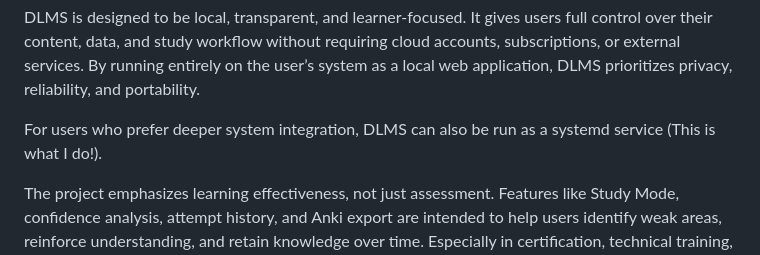
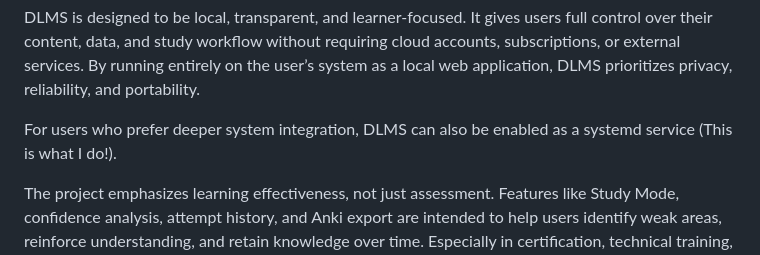
Before and after one commit to drakahari/auto_quiz, a Markdown page: README.md, the part around the change. Rendered like a GitHub page.

```diff
--- a/README.md
+++ b/README.md
@@ -10,7 +10,7 @@ DLMS was created to address a gap between simple quiz tools and full-scale learn
 
 DLMS is designed to be local, transparent, and learner-focused. It gives users full control over their content, data, and study workflow without requiring cloud accounts, subscriptions, or external services. By running entirely on the user’s system as a local web application, DLMS prioritizes privacy, reliability, and portability.
 
-For users who prefer deeper system integration, DLMS can also be run as a systemd service (This is what I do!).
+For users who prefer deeper system integration, DLMS can also be enabled as a systemd service (This is what I do!).
 
 The project emphasizes learning effectiveness, not just assessment. Features like Study Mode, confidence analysis, attempt history, and Anki export are intended to help users identify weak areas, reinforce understanding, and retain knowledge over time. Especially in certification, technical training, and self-directed study scenarios.
 
```
